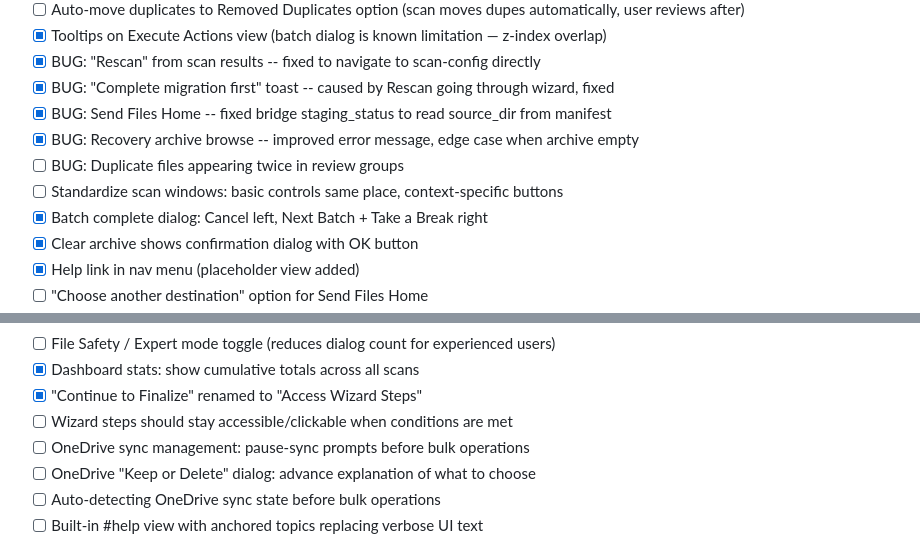
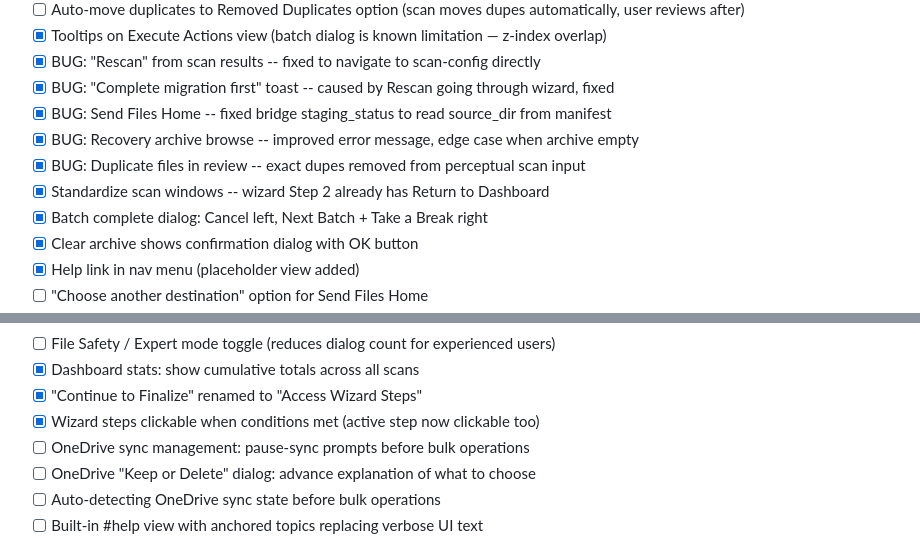
Before and after one commit to johnathanneals-dev/PixHerder, a Markdown page: TODO.md, 2 parts joined by grey strips. GitHub-like rendering.

Commit message:
Mark 3 more TODO items complete

```diff
--- a/TODO.md
+++ b/TODO.md
@@ -75,8 +75,8 @@ Game plan: `.claude/plans/robust-weaving-thompson.md` for phased fix schedule.
 - [x] BUG: "Complete migration first" toast -- caused by Rescan going through wizard, fixed
 - [x] BUG: Send Files Home -- fixed bridge staging_status to read source_dir from manifest
 - [x] BUG: Recovery archive browse -- improved error message, edge case when archive empty
-- [ ] BUG: Duplicate files appearing twice in review groups
-- [ ] Standardize scan windows: basic controls same place, context-specific buttons
+- [x] BUG: Duplicate files in review -- exact dupes removed from perceptual scan input
+- [x] Standardize scan windows -- wizard Step 2 already has Return to Dashboard
 - [x] Batch complete dialog: Cancel left, Next Batch + Take a Break right
 - [x] Clear archive shows confirmation dialog with OK button
 - [x] Help link in nav menu (placeholder view added)
@@ -98,7 +98,7 @@ Game plan: `.claude/plans/robust-weaving-thompson.md` for phased fix schedule.
 - [ ] File Safety / Expert mode toggle (reduces dialog count for experienced users)
 - [x] Dashboard stats: show cumulative totals across all scans
 - [x] "Continue to Finalize" renamed to "Access Wizard Steps"
-- [ ] Wizard steps should stay accessible/clickable when conditions are met
+- [x] Wizard steps clickable when conditions met (active step now clickable too)
 - [ ] OneDrive sync management: pause-sync prompts before bulk operations
 - [ ] OneDrive "Keep or Delete" dialog: advance explanation of what to choose
 - [ ] Auto-detecting OneDrive sync state before bulk operations
```
